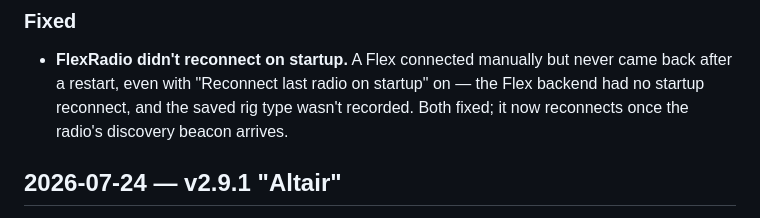
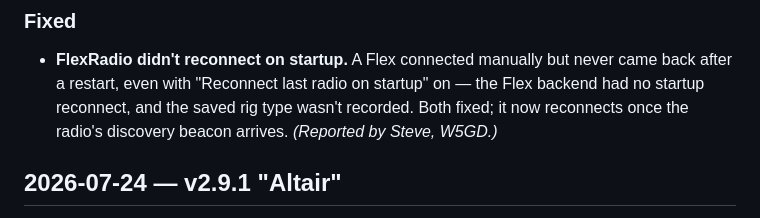
Before and after one commit to N8SDR1/SDRLoggerPlus, a Markdown page: CHANGELOG.md, the part around the change. Drawn GitHub-style.

Commit message:
Changelog: credit Steve W5GD for the Flex reconnect report
Co-Authored-By: Claude Opus 4.8 <noreply@anthropic.com>

```diff
--- a/CHANGELOG.md
+++ b/CHANGELOG.md
@@ -26,7 +26,7 @@ A new award, more flexible layouts, and a FlexRadio reconnect fix.
 - **FlexRadio didn't reconnect on startup.** A Flex connected manually but never came
   back after a restart, even with "Reconnect last radio on startup" on — the Flex backend
   had no startup reconnect, and the saved rig type wasn't recorded. Both fixed; it now
-  reconnects once the radio's discovery beacon arrives.
+  reconnects once the radio's discovery beacon arrives. *(Reported by Steve, W5GD.)*
 
 ## 2026-07-24 — v2.9.1 "Altair"
 
```
